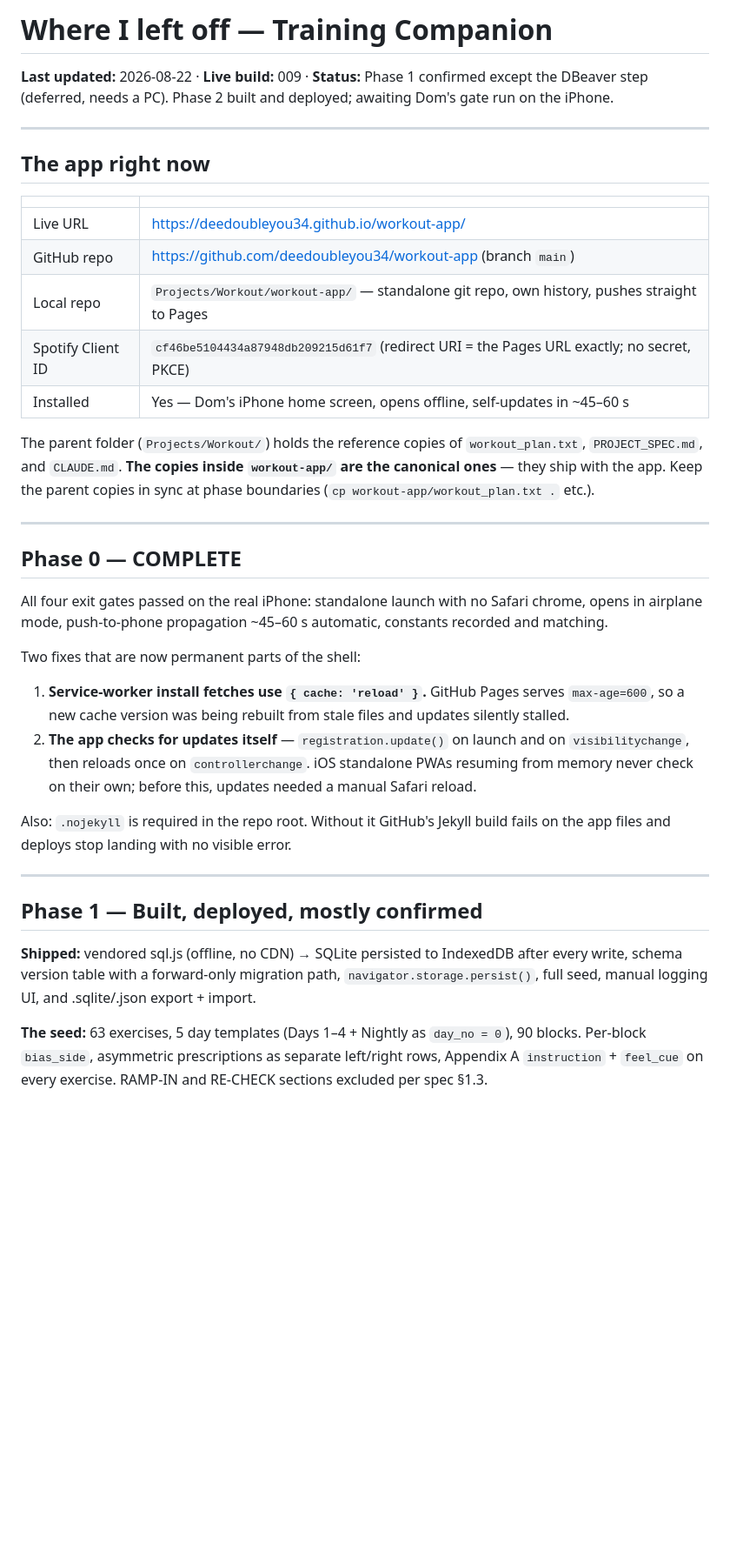
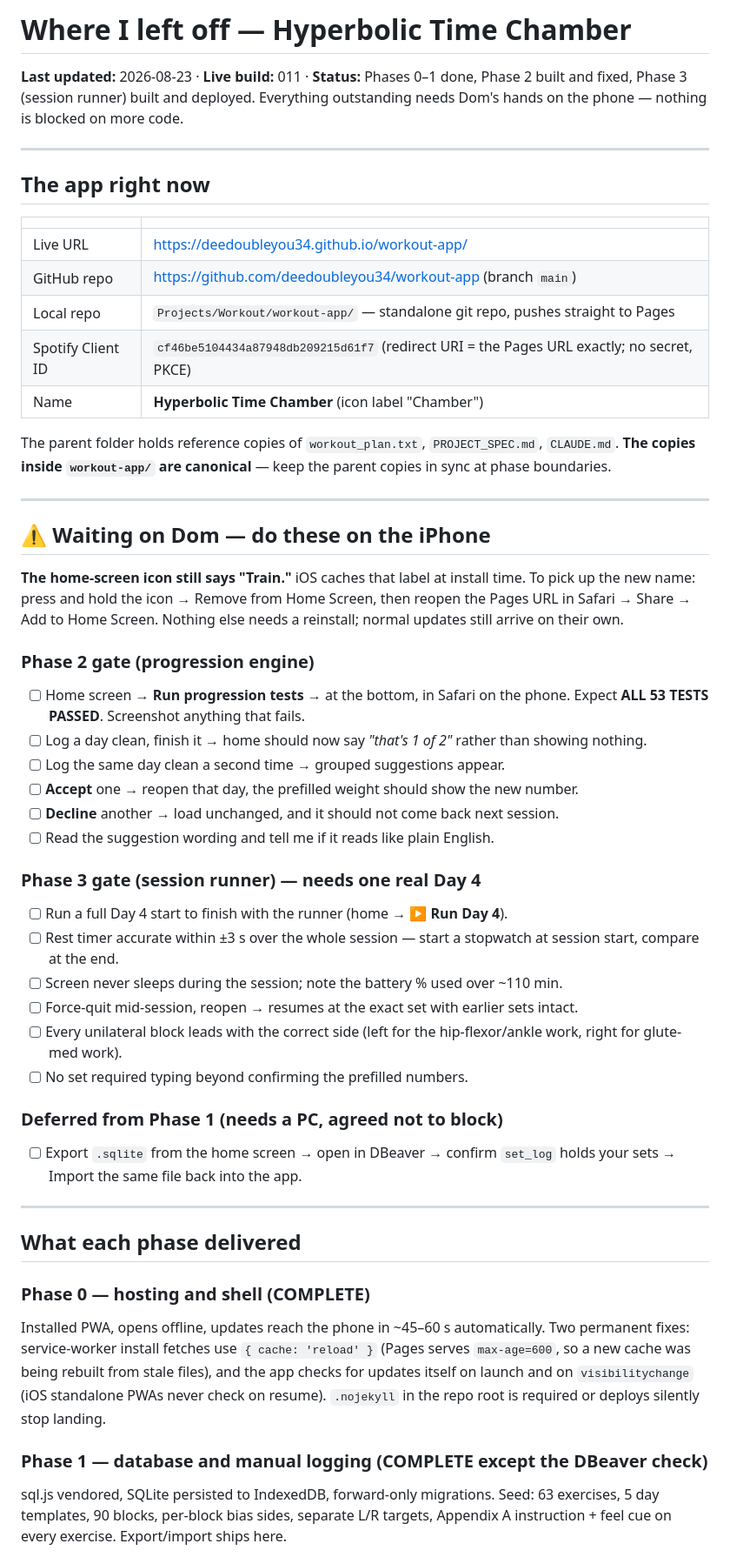
Before and after one commit to deedoubleyou34/workout-app, a Markdown page: WHERE-I-LEFT-OFF.md, the part around one of its changes. Shown at 87% size. Drawn GitHub-style; blank space fills up the shorter version.

```diff
--- a/WHERE-I-LEFT-OFF.md
+++ b/WHERE-I-LEFT-OFF.md
@@ -1,6 +1,6 @@
-# Where I left off — Training Companion
+# Where I left off — Hyperbolic Time Chamber
 
-**Last updated:** 2026-08-22 · **Live build:** 009 · **Status:** Phase 1 confirmed except the DBeaver step (deferred, needs a PC). Phase 2 built and deployed; awaiting Dom's gate run on the iPhone.
+**Last updated:** 2026-08-23 · **Live build:** 011 · **Status:** Phases 0–1 done, Phase 2 built and fixed, Phase 3 (session runner) built and deployed. Everything outstanding needs Dom's hands on the phone — nothing is blocked on more code.
 
 ---
 
@@ -10,29 +10,44 @@
 |---|---|
 | Live URL | https://deedoubleyou34.github.io/workout-app/ |
 | GitHub repo | https://github.com/deedoubleyou34/workout-app (branch `main`) |
-| Local repo | `Projects/Workout/workout-app/` — standalone git repo, own history, pushes straight to Pages |
+| Local repo | `Projects/Workout/workout-app/` — standalone git repo, pushes straight to Pages |
 | Spotify Client ID | `cf46be5104434a87948db209215d61f7` (redirect URI = the Pages URL exactly; no secret, PKCE) |
-| Installed | Yes — Dom's iPhone home screen, opens offline, self-updates in ~45–60 s |
+| Name | **Hyperbolic Time Chamber** (icon label "Chamber") |
 
-The parent folder (`Projects/Workout/`) holds the reference copies of `workout_plan.txt`, `PROJECT_SPEC.md`, and `CLAUDE.md`. **The copies inside `workout-app/` are the canonical ones** — they ship with the app. Keep the parent copies in sync at phase boundaries (`cp workout-app/workout_plan.txt .` etc.).
+The parent folder holds reference copies of `workout_plan.txt`, `PROJECT_SPEC.md`, `CLAUDE.md`. **The copies inside `workout-app/` are canonical** — keep the parent copies in sync at phase boundaries.
 
 ---
 
-## Phase 0 — COMPLETE
+## ⚠️ Waiting on Dom — do these on the iPhone
 
-All four exit gates passed on the real iPhone: standalone launch with no Safari chrome, opens in airplane mode, push-to-phone propagation ~45–60 s automatic, constants recorded and matching.
+**The home-screen icon still says "Train."** iOS caches that label at install time. To pick up the new name: press and hold the icon → Remove from Home Screen, then reopen the Pages URL in Safari → Share → Add to Home Screen. Nothing else needs a reinstall; normal updates still arrive on their own.
 
-Two fixes that are now permanent parts of the shell:
-1. **Service-worker install fetches use `{ cache: 'reload' }`.** GitHub Pages serves `max-age=600`, so a new cache version was being rebuilt from stale files and updates silently stalled.
-2. **The app checks for updates itself** — `registration.update()` on launch and on `visibilitychange`, then reloads once on `controllerchange`. iOS standalone PWAs resuming from memory never check on their own; before this, updates needed a manual Safari reload.
+### Phase 2 gate (progression engine)
+- [ ] Home screen → **Run progression tests →** at the bottom, in Safari on the phone. Expect **ALL 53 TESTS PASSED**. Screenshot anything that fails.
+- [ ] Log a day clean, finish it → home should now say *"that's 1 of 2"* rather than showing nothing.
+- [ ] Log the same day clean a second time → grouped suggestions appear.
+- [ ] **Accept** one → reopen that day, the prefilled weight should show the new number.
+- [ ] **Decline** another → load unchanged, and it should not come back next session.
+- [ ] Read the suggestion wording and tell me if it reads like plain English.
 
-Also: `.nojekyll` is required in the repo root. Without it GitHub's Jekyll build fails on the app files and deploys stop landing with no visible error.
+### Phase 3 gate (session runner) — needs one real Day 4
+- [ ] Run a full Day 4 start to finish with the runner (home → **▶ Run Day 4**).
+- [ ] Rest timer accurate within ±3 s over the whole session — start a stopwatch at session start, compare at the end.
+- [ ] Screen never sleeps during the session; note the battery % used over ~110 min.
+- [ ] Force-quit mid-session, reopen → resumes at the exact set with earlier sets intact.
+- [ ] Every unilateral block leads with the correct side (left for the hip-flexor/ankle work, right for glute-med work).
+- [ ] No set required typing beyond confirming the prefilled numbers.
+
+### Deferred from Phase 1 (needs a PC, agreed not to block)
+- [ ] Export `.sqlite` from the home screen → open in DBeaver → confirm `set_log` holds your sets → Import the same file back into the app.
 
 ---
 
-## Phase 1 — Built, deployed, mostly confirmed
+## What each phase delivered
 
-**Shipped:** vendored sql.js (offline, no CDN) → SQLite persisted to IndexedDB after every write, schema version table with a forward-only migration path, `navigator.storage.persist()`, full seed, manual logging UI, and .sqlite/.json export + import.
+### Phase 0 — hosting and shell (COMPLETE)
+Installed PWA, opens offline, updates reach the phone in ~45–60 s automatically. Two permanent fixes: service-worker install fetches use `{ cache: 'reload' }` (Pages serves `max-age=600`, so a new cache was being rebuilt from stale files), and the app checks for updates itself on launch and on `visibilitychange` (iOS standalone PWAs never check on resume). `.nojekyll` in the repo root is required or deploys silently stop landing.
 
-**The seed:** 63 exercises, 5 day templates (Days 1–4 + Nightly as `day_no = 0`), 90 blocks. Per-block `bias_side`, asymmetric prescriptions as separate left/right rows, Appendix A `instruction` + `feel_cue` on every exercise. RAMP-IN and RE-CHECK sections excluded per spec §1.3.
+### Phase 1 — database and manual logging (COMPLETE except the DBeaver check)
+sql.js vendored, SQLite persisted to IndexedDB, forward-only migrations. Seed: 63 exercises, 5 day templates, 90 blocks, per-block bias sides, separate L/R targets, Appendix A instruction + feel cue on every exercise. Export/import ships here.
 
```
Also changed, not shown: other parts of WHERE-I-LEFT-OFF.md (+27 -58 lines), CLAUDE.md (+23 -0 lines).
